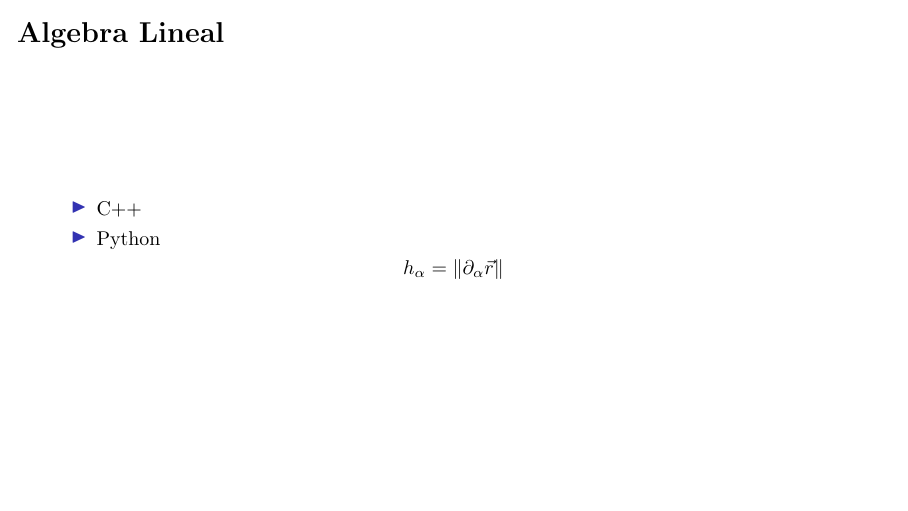
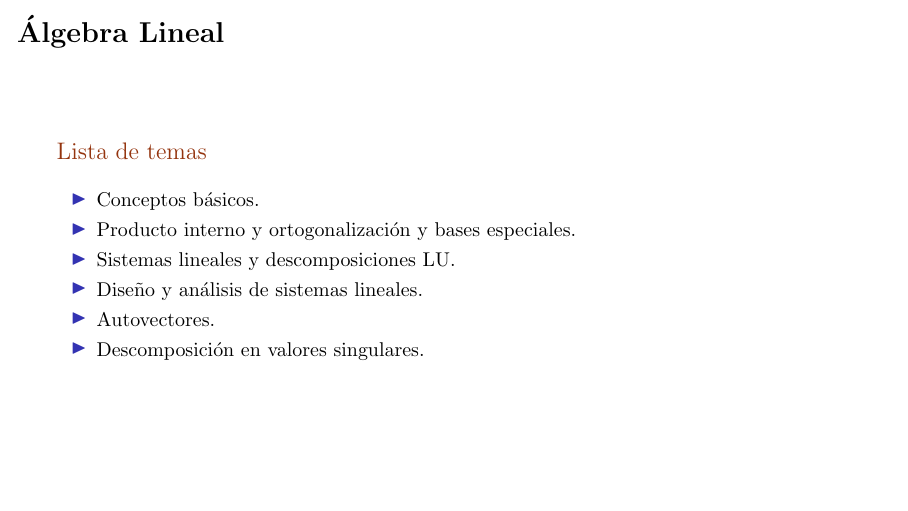
Before and after one commit to geckolml/M-L, LaTeX slides (Presentaciones/Algebra_lineal/Algebra_lineal.tex): the whole page. Compiled offline with pdfLaTeX.

Commit message:
Lista de temas de algebra lineal para machine learning

```diff
--- a/Presentaciones/Algebra_lineal/Algebra_lineal.tex
+++ b/Presentaciones/Algebra_lineal/Algebra_lineal.tex
@@ -1,10 +1,12 @@
 \documentclass[10pt, aspectratio=169]{beamer}
 \usepackage[utf8]{inputenc}
 \usepackage[spanish]{babel}
+\usepackage{xcolor}
 
 \setbeamertemplate{navigation symbols}{}
 \usefonttheme{serif}
 
+\definecolor{RawSienna}{cmyk}{0,0.72,1,0.45}
 \setbeamerfont{frametitle}{size=\Large,series=\bfseries}
 \setbeamercolor{frametitle}{fg=black}
 
@@ -16,15 +18,21 @@
 
 \begin{document}
 
-\begin{frame}{Algebra Lineal}
+\begin{frame}{\'Algebra Lineal}
+
+{\large\textcolor{RawSienna}{Lista de temas}}
+
+\vspace{0.3cm}
 
 \begin{itemize}
-	\item C++
-	\item Python
+	\item Conceptos b\'asicos.
+	\item Producto interno y ortogonalizaci\'on y bases especiales.
+	\item Sistemas lineales y descomposiciones LU.
+	\item Dise\~no y an\'alisis de sistemas lineales.
+	\item Autovectores.
+	\item Descomposici\'on en valores singulares.
 \end{itemize}
-\begin{equation*}
-h_\alpha = \left\| \partial_\alpha \vec{r} \right\|
-\end{equation*}
+
 \end{frame}
 
 \end{document}
```
